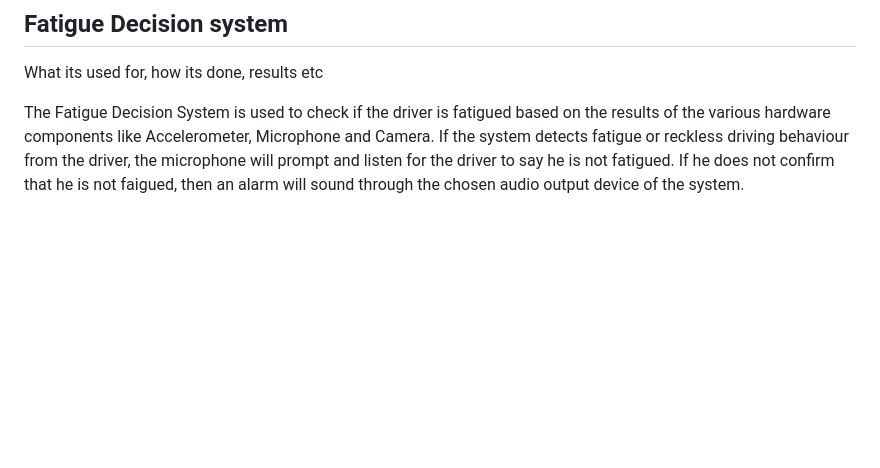
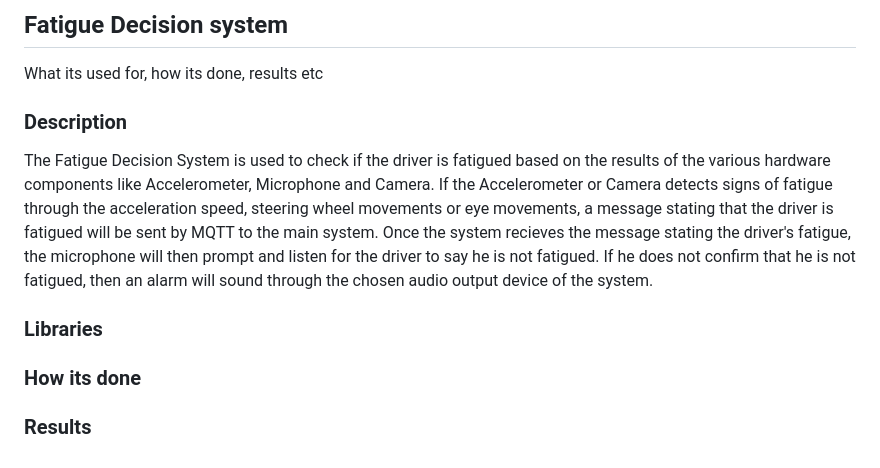
Before and after one commit to allyyyyyyyyyyy/INF2009Group34, a Markdown page: README.md, the part around the change. Rendered like a GitHub page; blank space fills up the shorter version.

```diff
--- a/README.md
+++ b/README.md
@@ -139,4 +139,12 @@ Given these constraints, we opted for the current approach. This will definitely
 ## Fatigue Decision system
 What its used for, how its done, results etc
 
-The Fatigue Decision System is used to check if the driver is fatigued based on the results of the various hardware components like Accelerometer, Microphone and Camera. If the system detects fatigue or reckless driving behaviour from the driver, the microphone will prompt and listen for the driver to say he is not fatigued. If he does not confirm that he is not faigued, then an alarm will sound through the chosen audio output device of the system.
+### Description
+
+The Fatigue Decision System is used to check if the driver is fatigued based on the results of the various hardware components like Accelerometer, Microphone and Camera. If the Accelerometer or Camera detects signs of fatigue through the acceleration speed, steering wheel movements or eye movements, a message stating that the driver is fatigued will be sent by MQTT to the main system. Once the system recieves the message stating the driver's fatigue, the microphone will then prompt and listen for the driver to say he is not fatigued. If he does not confirm that he is not fatigued, then an alarm will sound through the chosen audio output device of the system.
+
+### Libraries
+
+### How its done
+
+### Results
```
